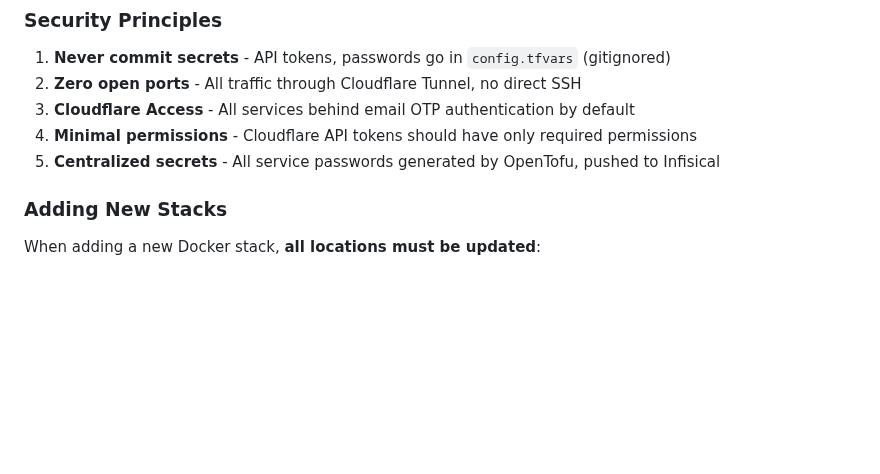
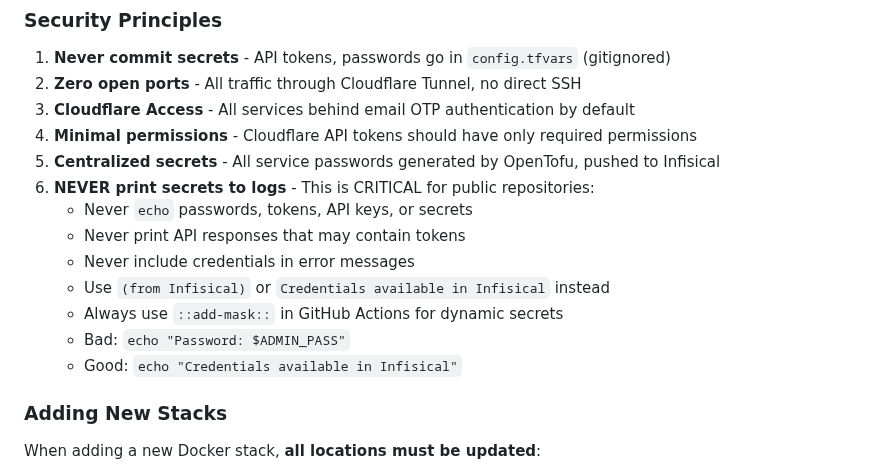
Before and after one commit to stefanko-ch/Nexus-Stack, a Markdown page: AGENTS.md, the part around the change. Drawn GitHub-style; blank space fills up the shorter version.

Commit message:
docs: Add critical security rule - never print secrets to logs
This is a CRITICAL security principle for public repositories.
Secrets must never be echoed to stdout/stderr as they appear in
workflow logs which are publicly visible.

```diff
--- a/AGENTS.md
+++ b/AGENTS.md
@@ -115,6 +115,14 @@ make secrets # Show all service credentials
 3. **Cloudflare Access** - All services behind email OTP authentication by default
 4. **Minimal permissions** - Cloudflare API tokens should have only required permissions
 5. **Centralized secrets** - All service passwords generated by OpenTofu, pushed to Infisical
+6. **NEVER print secrets to logs** - This is CRITICAL for public repositories:
+   - Never `echo` passwords, tokens, API keys, or secrets
+   - Never print API responses that may contain tokens
+   - Never include credentials in error messages
+   - Use `(from Infisical)` or `Credentials available in Infisical` instead
+   - Always use `::add-mask::` in GitHub Actions for dynamic secrets
+   - Bad: `echo "Password: $ADMIN_PASS"`
+   - Good: `echo "Credentials available in Infisical"`
 
 ### Adding New Stacks
 
```
